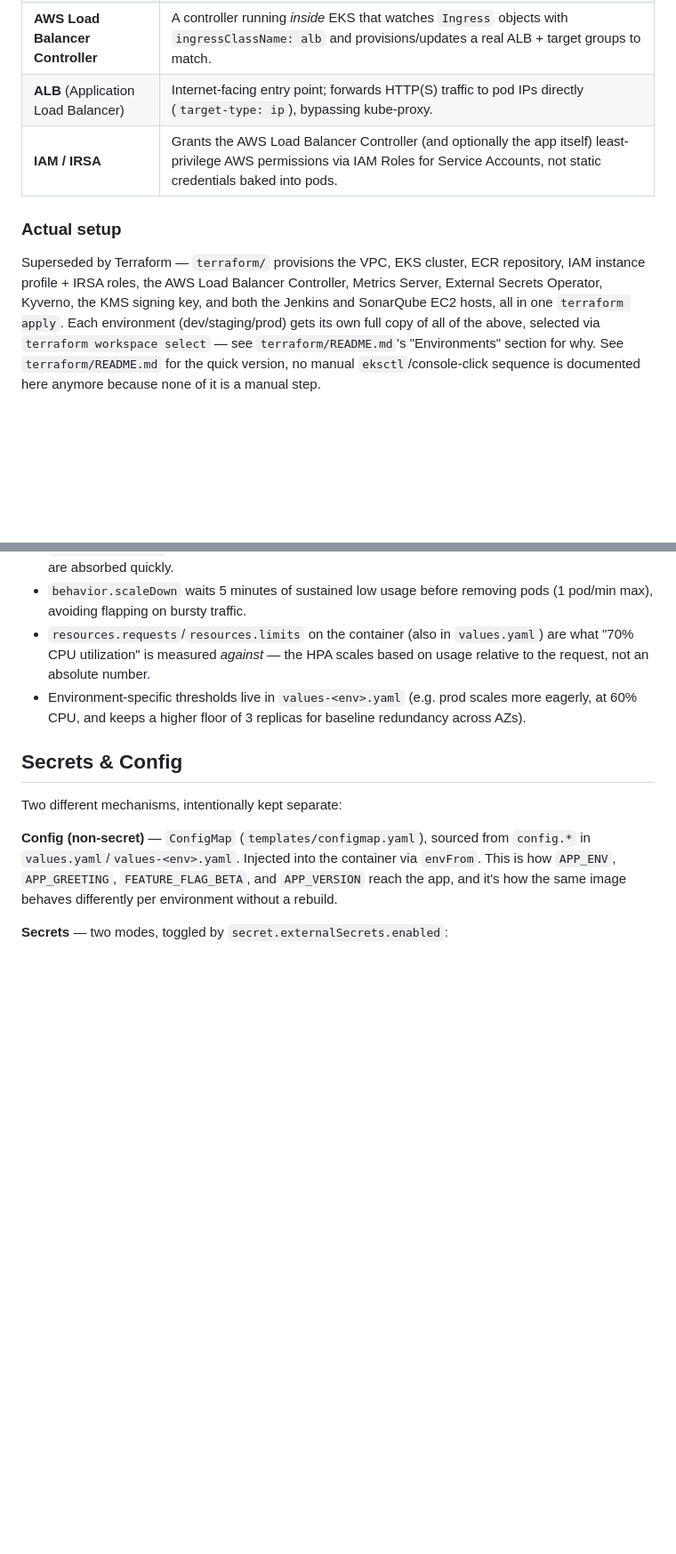
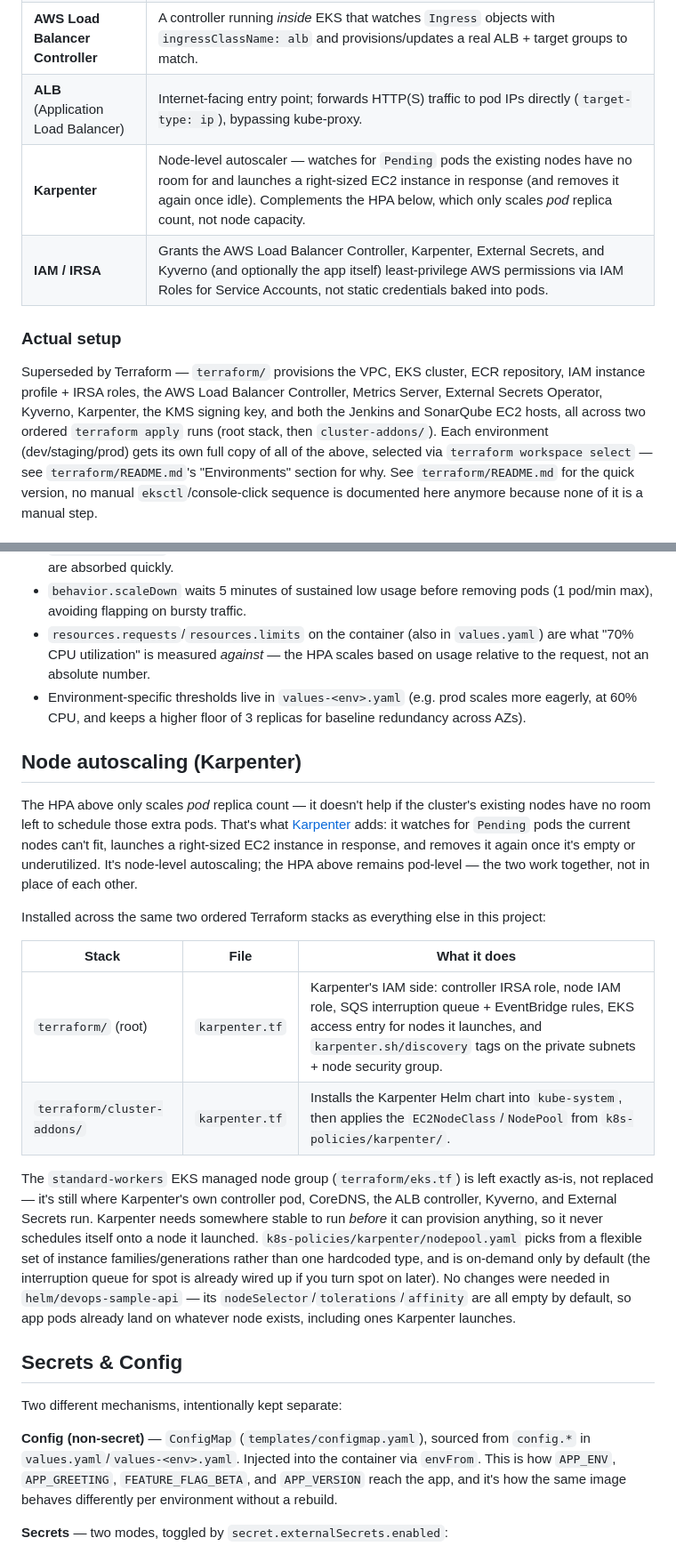
Before and after one commit to r2253876/CI-CD-pipeline-assignment, a Markdown page: README.md, 2 parts joined by grey strips. Shown at 89% size. Drawn GitHub-style; blank space fills up the shorter version.

Commit message:
Document Karpenter for node-level autoscaling
Added Karpenter section to README detailing node-level autoscaling and its integration with existing Terraform stacks.

```diff
--- a/README.md
+++ b/README.md
@@ -188,15 +191,17 @@ failed before reverting.
 | **EKS** (Elastic Kubernetes Service) | Managed Kubernetes control plane running the Deployment/Service/Ingress/HPA. |
 | **AWS Load Balancer Controller** | A controller running *inside* EKS that watches `Ingress` objects with `ingressClassName: alb` and provisions/updates a real ALB + target groups to match. |
 | **ALB** (Application Load Balancer) | Internet-facing entry point; forwards HTTP(S) traffic to pod IPs directly (`target-type: ip`), bypassing kube-proxy. |
-| **IAM / IRSA** | Grants the AWS Load Balancer Controller (and optionally the app itself) least-privilege AWS permissions via IAM Roles for Service Accounts, not static credentials baked into pods. |
+| **Karpenter** | Node-level autoscaler — watches for `Pending` pods the existing nodes have no room for and launches a right-sized EC2 instance in response (and removes it again once idle). Complements the HPA below, which only scales *pod* replica count, not node capacity. |
+| **IAM / IRSA** | Grants the AWS Load Balancer Controller, Karpenter, External Secrets, and Kyverno (and optionally the app itself) least-privilege AWS permissions via IAM Roles for Service Accounts, not static credentials baked into pods. |
 
 ### Actual setup
 
 Superseded by Terraform — `terraform/` provisions the VPC, EKS cluster,
 ECR repository, IAM instance profile + IRSA roles, the AWS Load Balancer
-Controller, Metrics Server, External Secrets Operator, Kyverno, the KMS
-signing key, and both the Jenkins and SonarQube EC2 hosts, all in one
-`terraform apply`. Each environment (dev/staging/prod) gets its own full
+Controller, Metrics Server, External Secrets Operator, Kyverno, Karpenter,
+the KMS signing key, and both the Jenkins and SonarQube EC2 hosts, all
+across two ordered `terraform apply` runs (root stack, then
+`cluster-addons/`). Each environment (dev/staging/prod) gets its own full
 copy of all of the above, selected via `terraform workspace select` —
 see `terraform/README.md`'s "Environments" section for why. See
 `terraform/README.md` for the quick version, no manual `eksctl`/console-click sequence is documented here
@@ -283,6 +288,37 @@ targetMemoryUtilizationPercentage: 80
   scales more eagerly, at 60% CPU, and keeps a higher floor of 3 replicas
   for baseline redundancy across AZs).
 
+## Node autoscaling (Karpenter)
+
+The HPA above only scales *pod* replica count — it doesn't help if the
+cluster's existing nodes have no room left to schedule those extra pods.
+That's what [Karpenter](https://karpenter.sh) adds: it watches for
+`Pending` pods the current nodes can't fit, launches a right-sized EC2
+instance in response, and removes it again once it's empty or
+underutilized. It's node-level autoscaling; the HPA above remains
+pod-level — the two work together, not in place of each other.
+
+Installed across the same two ordered Terraform stacks as everything
+else in this project:
+
+| Stack | File | What it does |
+|---|---|---|
+| `terraform/` (root) | `karpenter.tf` | Karpenter's IAM side: controller IRSA role, node IAM role, SQS interruption queue + EventBridge rules, EKS access entry for nodes it launches, and `karpenter.sh/discovery` tags on the private subnets + node security group. |
+| `terraform/cluster-addons/` | `karpenter.tf` | Installs the Karpenter Helm chart into `kube-system`, then applies the `EC2NodeClass`/`NodePool` from `k8s-policies/karpenter/`. |
+
+The `standard-workers` EKS managed node group (`terraform/eks.tf`) is left
+exactly as-is, not replaced — it's still where Karpenter's own controller
+pod, CoreDNS, the ALB controller, Kyverno, and External Secrets run.
+Karpenter needs somewhere stable to run *before* it can provision
+anything, so it never schedules itself onto a node it launched.
+`k8s-policies/karpenter/nodepool.yaml` picks from a flexible set of
+instance families/generations rather than one hardcoded type, and is
+on-demand only by default (the interruption queue for spot is already
+wired up if you turn spot on later). No changes were needed in
+`helm/devops-sample-api` — its `nodeSelector`/`tolerations`/`affinity`
+are all empty by default, so app pods already land on whatever node
+exists, including ones Karpenter launches.
+
 ## Secrets & Config
 
 Two different mechanisms, intentionally kept separate:
```
Also changed, not shown: other parts of README.md (+3 -0 lines).
